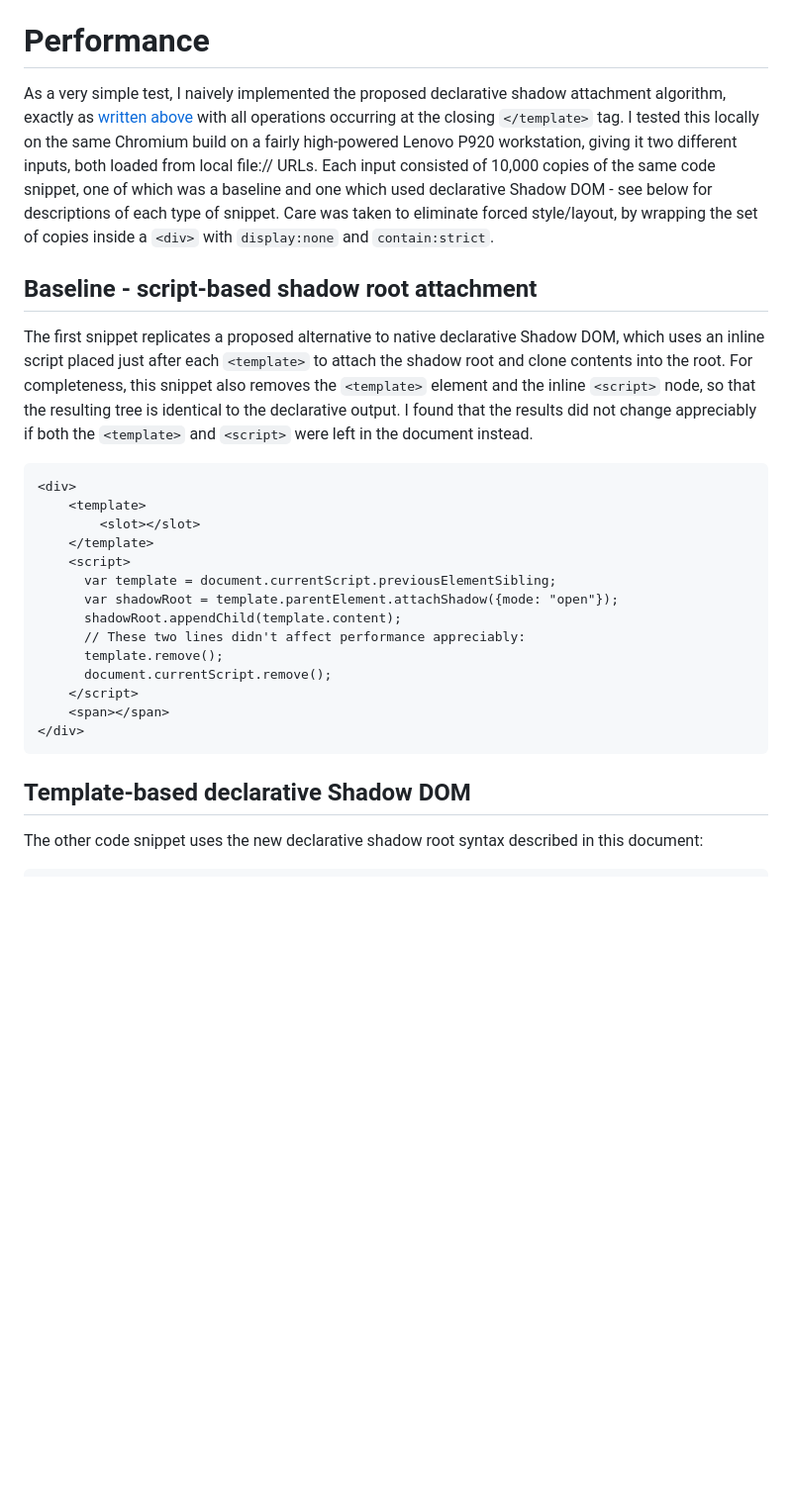
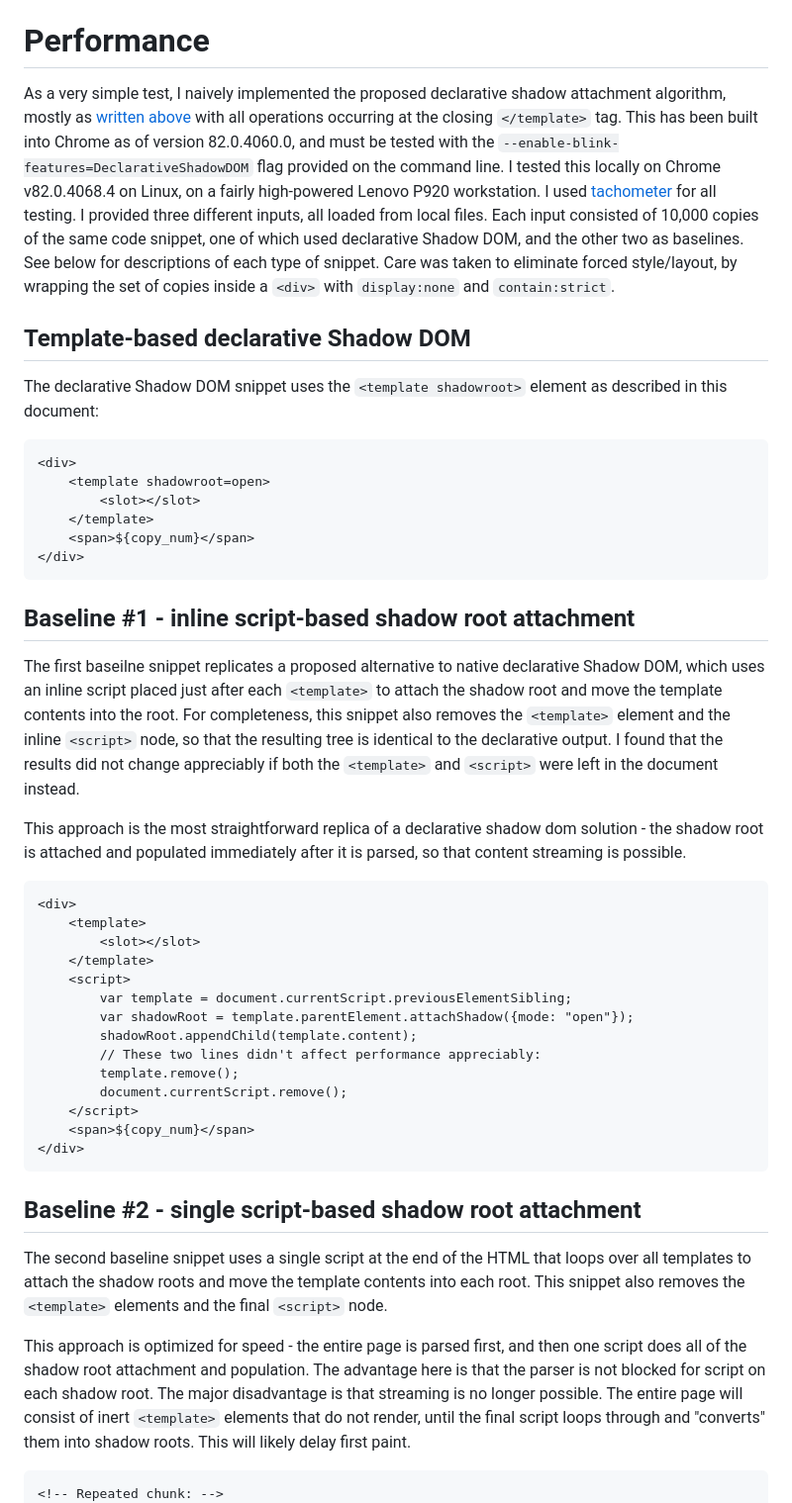
Before and after one commit to mfreed7/declarative-shadow-dom, a Markdown page: README.md, the part around one of its changes. Shown at 99% size. Rendered like a GitHub page; blank space fills up the shorter version.

````diff
--- a/README.md
+++ b/README.md
@@ -286,12 +286,30 @@ This approach might be perceived to be less confusing, since it avoids an HTML t
 
 # Performance
 
-As a very simple test, I naively implemented the proposed declarative shadow attachment algorithm, exactly as [written above](#behavior) with all operations occurring at the closing `</template>` tag. I tested this locally on the same Chromium build on a fairly high-powered Lenovo P920 workstation, giving it two different inputs, both loaded from local file:// URLs. Each input consisted of 10,000 copies of the same code snippet, one of which was a baseline and one which used declarative Shadow DOM - see below for descriptions of each type of snippet. Care was taken to eliminate forced style/layout, by wrapping the set of copies inside a `<div>` with `display:none` and `contain:strict`.
+As a very simple test, I naively implemented the proposed declarative shadow attachment algorithm, mostly as [written above](#behavior) with all operations occurring at the closing `</template>` tag. This has been built into Chrome as of version 82.0.4060.0, and must be tested with the `--enable-blink-features=DeclarativeShadowDOM` flag provided on the command line. I tested this locally on Chrome v82.0.4068.4 on Linux, on a fairly high-powered Lenovo P920 workstation. I used [tachometer](https://www.npmjs.com/package/tachometer) for all testing. I provided three different inputs, all loaded from local files. Each input consisted of 10,000 copies of the same code snippet, one of which used declarative Shadow DOM, and the other two as baselines. See below for descriptions of each type of snippet. Care was taken to eliminate forced style/layout, by wrapping the set of copies inside a `<div>` with `display:none` and `contain:strict`.
 
 
-## Baseline - script-based shadow root attachment
 
-The first snippet replicates a proposed alternative to native declarative Shadow DOM, which uses an inline script placed just after each `<template>` to attach the shadow root and clone contents into the root. For completeness, this snippet also removes the `<template>` element and the inline `<script>` node, so that the resulting tree is identical to the declarative output. I found that the results did not change appreciably if both the `<template>` and `<script>` were left in the document instead.
+## Template-based declarative Shadow DOM
+
+The declarative Shadow DOM snippet uses the `<template shadowroot>` element as described in this document:
+
+
+```html
+<div>
+    <template shadowroot=open>
+        <slot></slot>
+    </template>
+    <span>${copy_num}</span>
+</div>
+```
+
+
+## Baseline #1 - inline script-based shadow root attachment
+
+The first baseilne snippet replicates a proposed alternative to native declarative Shadow DOM, which uses an inline script placed just after each `<template>` to attach the shadow root and move the template contents into the root. For completeness, this snippet also removes the `<template>` element and the inline `<script>` node, so that the resulting tree is identical to the declarative output. I found that the results did not change appreciably if both the `<template>` and `<script>` were left in the document instead.
+
+This approach is the most straightforward replica of a declarative shadow dom solution - the shadow root is attached and populated immediately after it is parsed, so that content streaming is possible.
 
 
 ```html
@@ -300,23 +318,25 @@ The first snippet replicates a proposed alternative to native declarative Shadow
         <slot></slot>
     </template>
     <script>
-      var template = document.currentScript.previousElementSibling;
-      var shadowRoot = template.parentElement.attachShadow({mode: "open"});
-      shadowRoot.appendChild(template.content);
-      // These two lines didn't affect performance appreciably:
-      template.remove();
-      document.currentScript.remove();
+        var template = document.currentScript.previousElementSibling;
+        var shadowRoot = template.parentElement.attachShadow({mode: "open"});
+        shadowRoot.appendChild(template.content);
+        // These two lines didn't affect performance appreciably:
+        template.remove();
+        document.currentScript.remove();
     </script>
-    <span></span>
+    <span>${copy_num}</span>
 </div>
 ```
 
 
+## Baseline #2 - single script-based shadow root attachment
 
-## Template-based declarative Shadow DOM
+The second baseline snippet uses a single script at the end of the HTML that loops over all templates to attach the shadow roots and move the template contents into each root. This snippet also removes the `<template>` elements and the final `<script>` node.
 
-The other code snippet uses the new declarative shadow root syntax described in this document:
+This approach is optimized for speed - the entire page is parsed first, and then one script does all of the shadow root attachment and population. The advantage here is that the parser is not blocked for script on each shadow root. The major disadvantage is that streaming is no longer possible. The entire page will consist of inert `<template>` elements that do not render, until the final script loops through and "converts" them into shadow roots. This will likely delay first paint.
 
 
 ```html
+<!-- Repeated chunk: -->
 <div>
````
Also changed, not shown: other parts of README.md (+39 -18 lines), images/declarative_trace.png, images/script_2_trace.png (added), images/script_trace.png.
